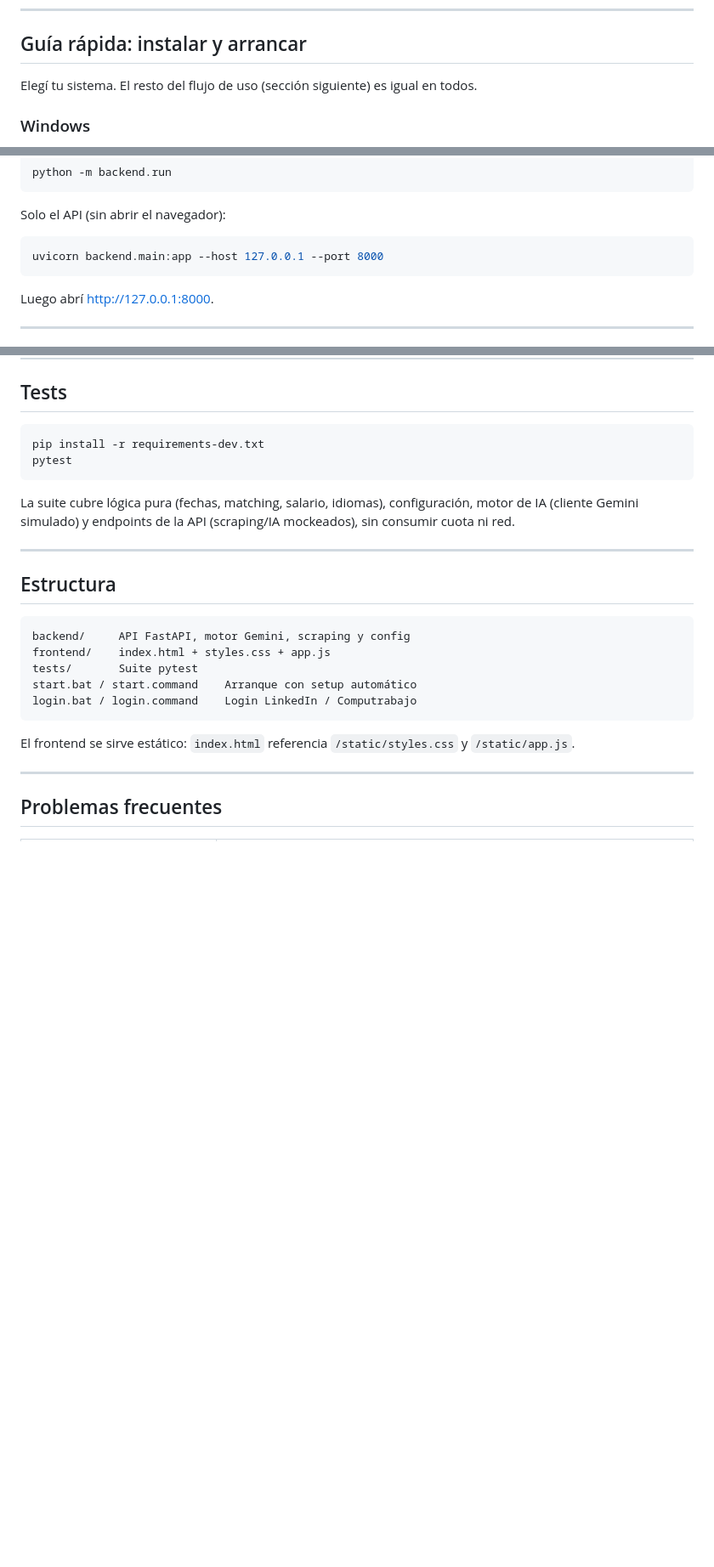
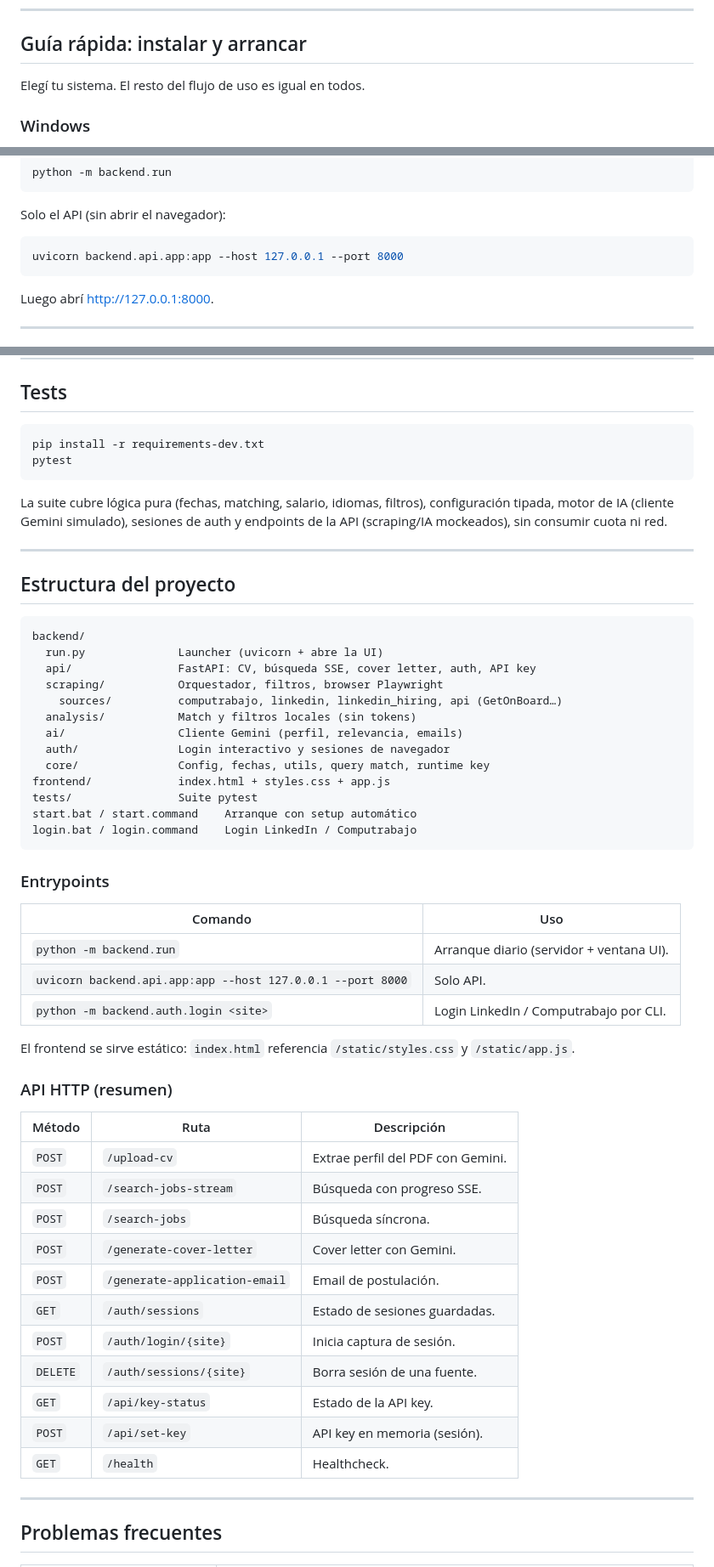
Before and after one commit to RaintL23/jobSearch, a Markdown page: README.md, 3 parts joined by grey strips. Shown at 85% size. GitHub-like rendering; blank space fills up the shorter version.

````diff
--- a/README.md
+++ b/README.md
@@ -18,7 +29,7 @@ En free tier de Gemini, usá un modelo con cuota > 0 (p. ej. `gemini-3.1-flash-l
 
 ## Guía rápida: instalar y arrancar
 
-Elegí tu sistema. El resto del flujo de uso (sección siguiente) es igual en todos.
+Elegí tu sistema. El resto del flujo de uso es igual en todos.
 
 ### Windows
 
@@ -70,7 +81,7 @@ python -m backend.run
 Solo el API (sin abrir el navegador):
 
 ```bash
-uvicorn backend.main:app --host 127.0.0.1 --port 8000
+uvicorn backend.api.app:app --host 127.0.0.1 --port 8000
 ```
 
 Luego abrí [http://127.0.0.1:8000](http://127.0.0.1:8000).
@@ -211,21 +251,53 @@ pip install -r requirements-dev.txt
 pytest
 ```
 
-La suite cubre lógica pura (fechas, matching, salario, idiomas), configuración, motor de IA (cliente Gemini simulado) y endpoints de la API (scraping/IA mockeados), sin consumir cuota ni red.
+La suite cubre lógica pura (fechas, matching, salario, idiomas, filtros), configuración tipada, motor de IA (cliente Gemini simulado), sesiones de auth y endpoints de la API (scraping/IA mockeados), sin consumir cuota ni red.
 
 ---
 
-## Estructura
+## Estructura del proyecto
 
 ```
-backend/     API FastAPI, motor Gemini, scraping y config
-frontend/    index.html + styles.css + app.js
-tests/       Suite pytest
+backend/
+  run.py              Launcher (uvicorn + abre la UI)
+  api/                FastAPI: CV, búsqueda SSE, cover letter, auth, API key
+  scraping/           Orquestador, filtros, browser Playwright
+    sources/          computrabajo, linkedin, linkedin_hiring, api (GetOnBoard…)
+  analysis/           Match y filtros locales (sin tokens)
+  ai/                 Cliente Gemini (perfil, relevancia, emails)
+  auth/               Login interactivo y sesiones de navegador
+  core/               Config, fechas, utils, query match, runtime key
+frontend/             index.html + styles.css + app.js
+tests/                Suite pytest
 start.bat / start.command    Arranque con setup automático
 login.bat / login.command    Login LinkedIn / Computrabajo
 ```
 
+### Entrypoints
+
+| Comando | Uso |
+| --- | --- |
+| `python -m backend.run` | Arranque diario (servidor + ventana UI). |
+| `uvicorn backend.api.app:app --host 127.0.0.1 --port 8000` | Solo API. |
+| `python -m backend.auth.login <site>` | Login LinkedIn / Computrabajo por CLI. |
+
 El frontend se sirve estático: `index.html` referencia `/static/styles.css` y `/static/app.js`.
+
+### API HTTP (resumen)
+
+| Método | Ruta | Descripción |
+| --- | --- | --- |
+| `POST` | `/upload-cv` | Extrae perfil del PDF con Gemini. |
+| `POST` | `/search-jobs-stream` | Búsqueda con progreso SSE. |
+| `POST` | `/search-jobs` | Búsqueda síncrona. |
+| `POST` | `/generate-cover-letter` | Cover letter con Gemini. |
+| `POST` | `/generate-application-email` | Email de postulación. |
+| `GET` | `/auth/sessions` | Estado de sesiones guardadas. |
+| `POST` | `/auth/login/{site}` | Inicia captura de sesión. |
+| `DELETE` | `/auth/sessions/{site}` | Borra sesión de una fuente. |
+| `GET` | `/api/key-status` | Estado de la API key. |
+| `POST` | `/api/set-key` | API key en memoria (sesión). |
+| `GET` | `/health` | Healthcheck. |
 
 ---
 
````
Also changed, not shown: other parts of README.md (+51 -11 lines).
